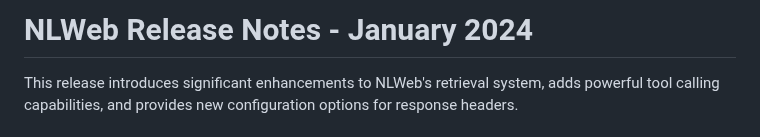
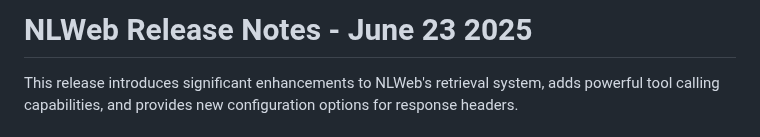
Before and after one commit to FiliperCoelhoa/NLWeb, a Markdown page: docs/release_notes/2024-01-release.md, the part around the change. GitHub-like rendering.

Commit message:
Fixed date on release notes
date previously was Jan 2024 rather than June 23 2025

```diff
--- a/docs/release_notes/2024-01-release.md
+++ b/docs/release_notes/2024-01-release.md
@@ -1,4 +1,4 @@
-# NLWeb Release Notes - January 2024
+# NLWeb Release Notes - June 23 2025
 
 This release introduces significant enhancements to NLWeb's retrieval system, adds powerful tool calling capabilities, and provides new configuration options for response headers.
 
```
